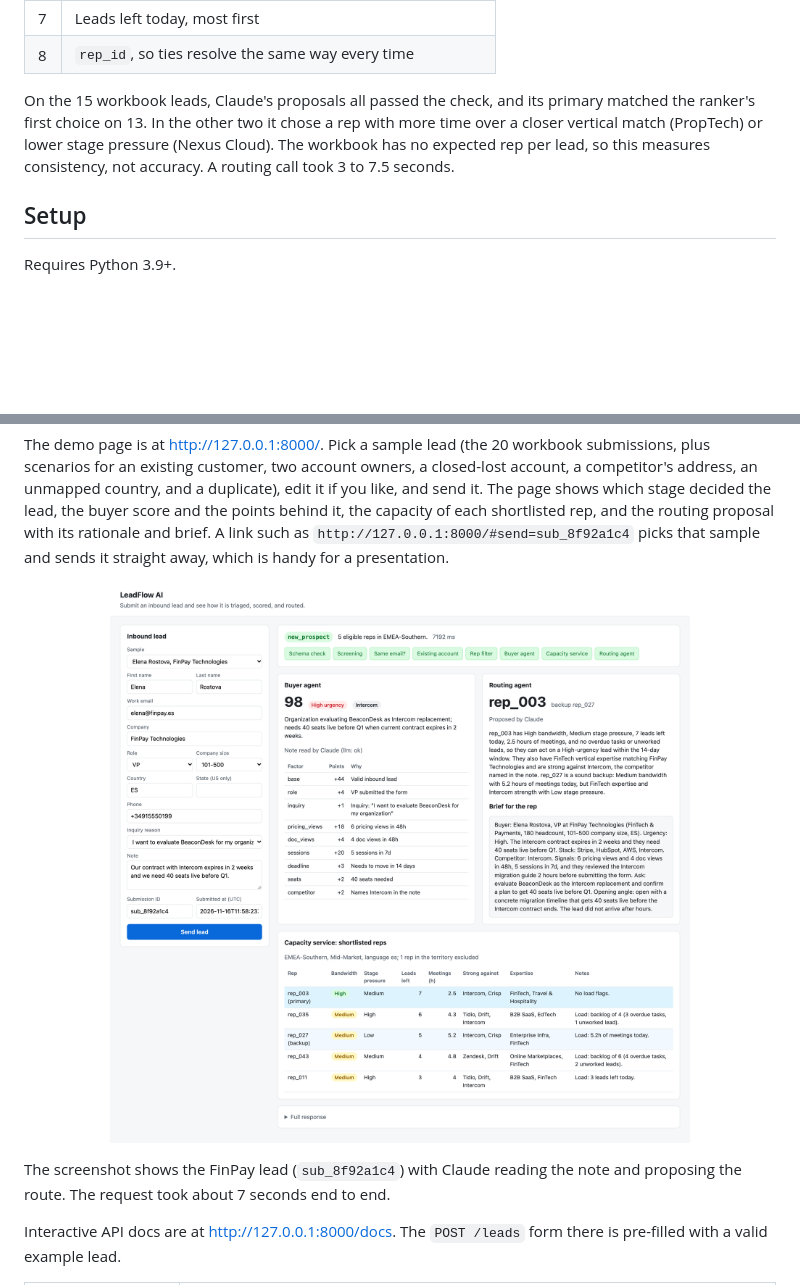
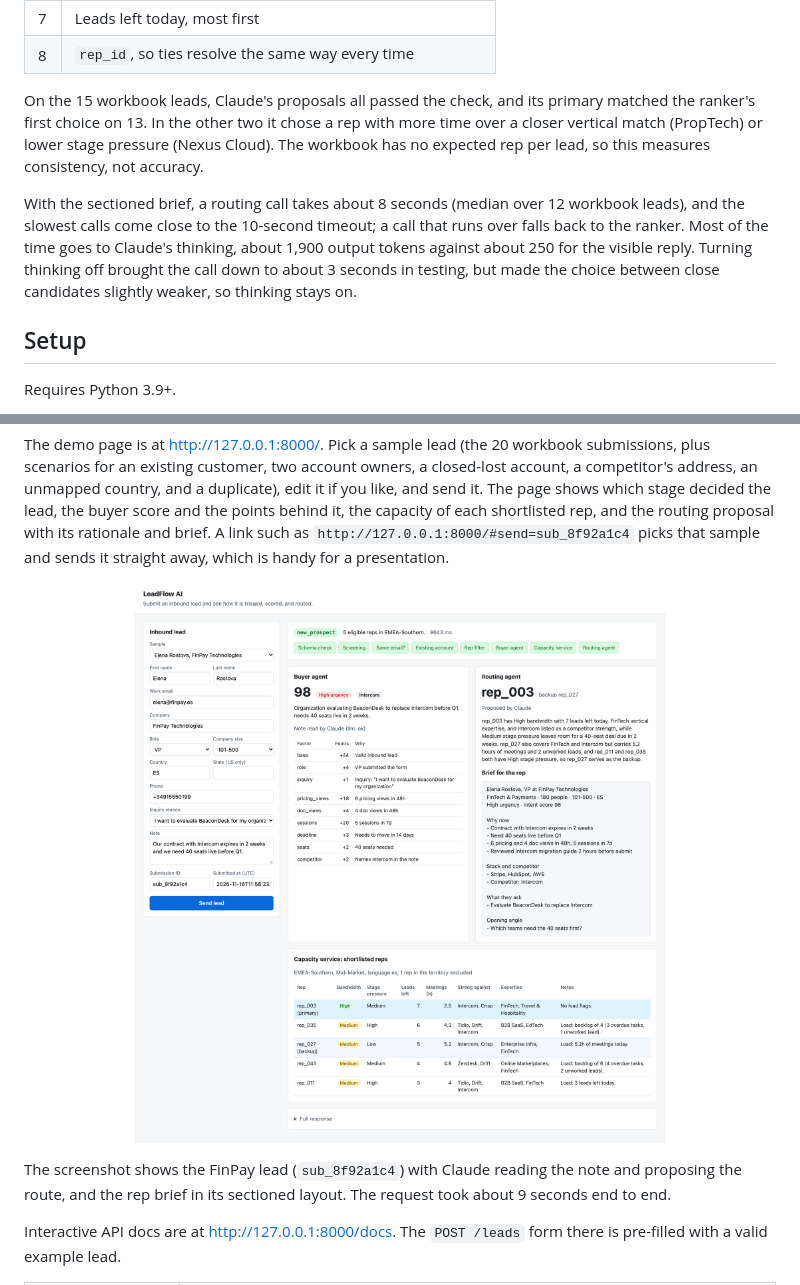
Before and after one commit to AKRita23/LeadFlow-AI-Capstone, a Markdown page: README.md, 2 parts joined by grey strips. GitHub-like rendering; pictures changed too: docs/demo-page.png; blank space fills up the shorter version.

```diff
--- a/README.md
+++ b/README.md
@@ -164,7 +164,9 @@ The ranker sorts the shortlist by, in order:
 | 7 | Leads left today, most first |
 | 8 | `rep_id`, so ties resolve the same way every time |
 
-On the 15 workbook leads, Claude's proposals all passed the check, and its primary matched the ranker's first choice on 13. In the other two it chose a rep with more time over a closer vertical match (PropTech) or lower stage pressure (Nexus Cloud). The workbook has no expected rep per lead, so this measures consistency, not accuracy. A routing call took 3 to 7.5 seconds.
+On the 15 workbook leads, Claude's proposals all passed the check, and its primary matched the ranker's first choice on 13. In the other two it chose a rep with more time over a closer vertical match (PropTech) or lower stage pressure (Nexus Cloud). The workbook has no expected rep per lead, so this measures consistency, not accuracy.
+
+With the sectioned brief, a routing call takes about 8 seconds (median over 12 workbook leads), and the slowest calls come close to the 10-second timeout; a call that runs over falls back to the ranker. Most of the time goes to Claude's thinking, about 1,900 output tokens against about 250 for the visible reply. Turning thinking off brought the call down to about 3 seconds in testing, but made the choice between close candidates slightly weaker, so thinking stays on.
 
 ## Setup
 
@@ -190,7 +192,7 @@ The demo page is at http://127.0.0.1:8000/. Pick a sample lead (the 20 workbook
   <img src="docs/demo-page.png" alt="The demo page after sending the FinPay lead: every stage passed, buyer score 98 High with its breakdown, Claude's routing proposal of rep_003 with backup rep_027 and the rep brief, and the capacity table of the five shortlisted reps" width="100%">
 </p>
 
-The screenshot shows the FinPay lead (`sub_8f92a1c4`) with Claude reading the note and proposing the route. The request took about 7 seconds end to end.
+The screenshot shows the FinPay lead (`sub_8f92a1c4`) with Claude reading the note and proposing the route, and the rep brief in its sectioned layout. The request took about 9 seconds end to end.
 
 Interactive API docs are at http://127.0.0.1:8000/docs. The `POST /leads` form there is pre-filled with a valid example lead.
 
```
Also changed, not shown: 1 other file.
